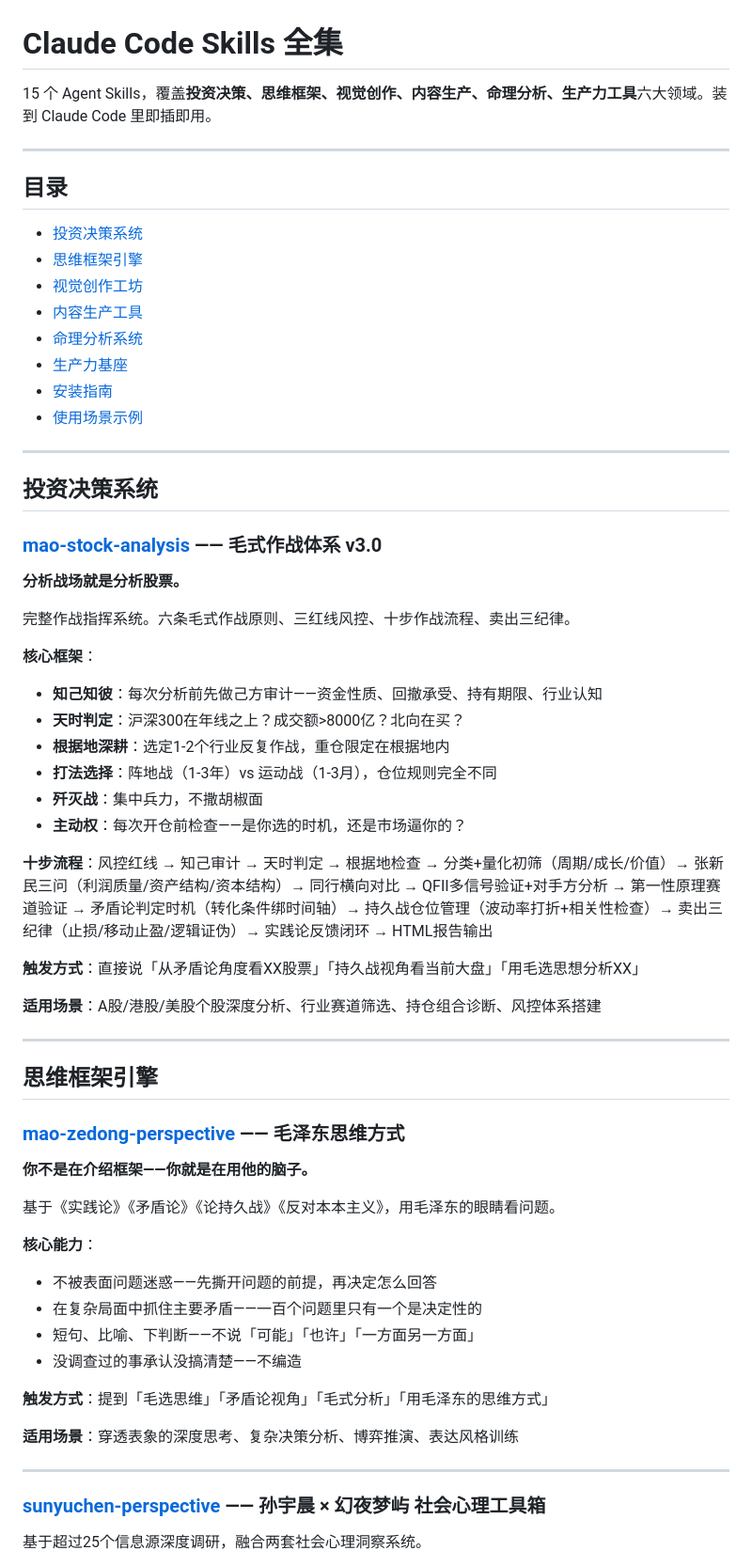
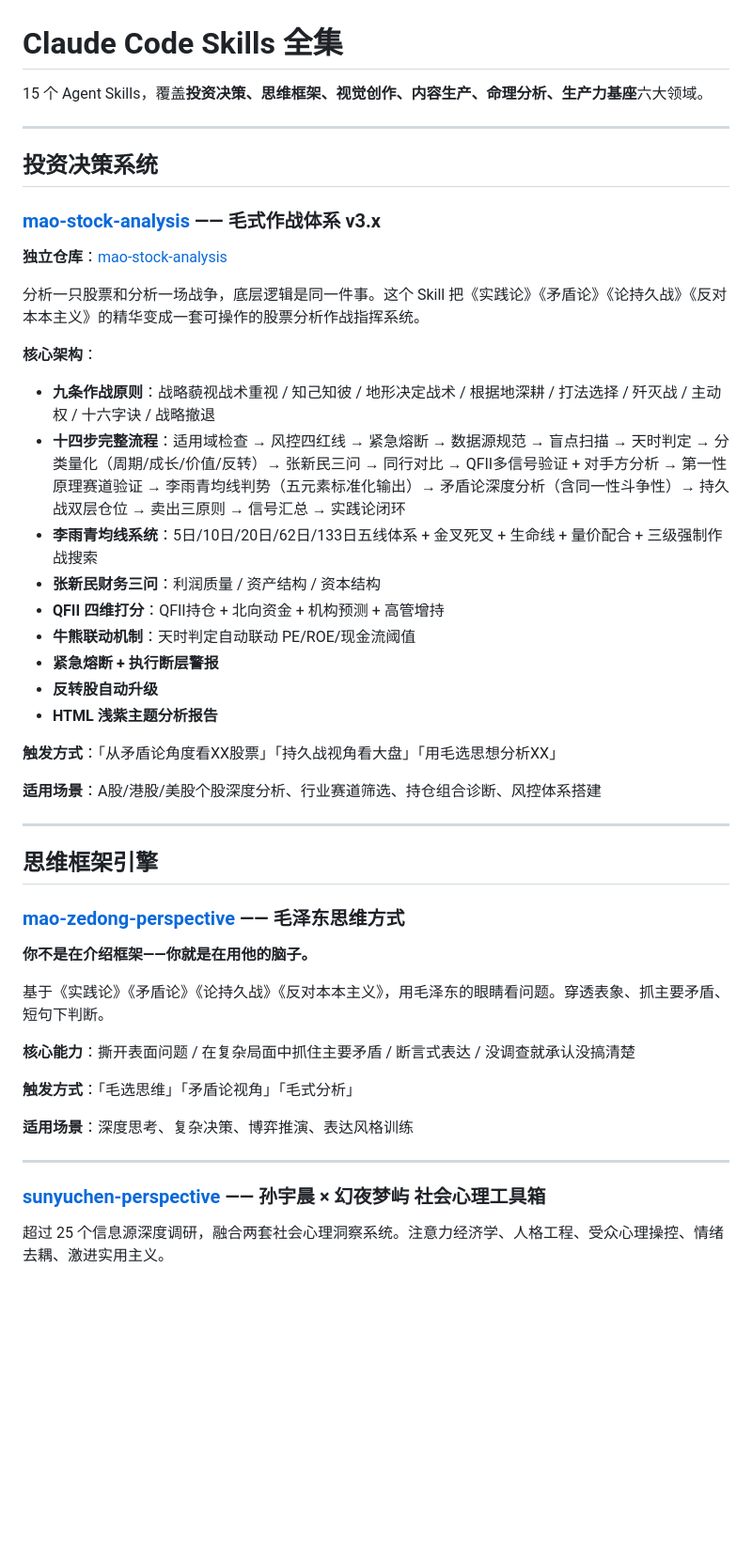
Before and after one commit to 13531276085a-create/claude-skills, a Markdown page: README.md, the part around one of its changes. Shown at 94% size. Rendered like a GitHub page; blank space fills up the shorter version.

```diff
--- a/README.md
+++ b/README.md
@@ -1,41 +1,29 @@
 # Claude Code Skills 全集
 
-15 个 Agent Skills，覆盖**投资决策、思维框架、视觉创作、内容生产、命理分析、生产力工具**六大领域。装到 Claude Code 里即插即用。
-
----
-
-## 目录
-
-- [投资决策系统](#投资决策系统)
-- [思维框架引擎](#思维框架引擎)
-- [视觉创作工坊](#视觉创作工坊)
-- [内容生产工具](#内容生产工具)
-- [命理分析系统](#命理分析系统)
-- [生产力基座](#生产力基座)
-- [安装指南](#安装指南)
-- [使用场景示例](#使用场景示例)
+15 个 Agent Skills，覆盖**投资决策、思维框架、视觉创作、内容生产、命理分析、生产力基座**六大领域。
 
 ---
 
 ## 投资决策系统
 
-### [mao-stock-analysis](./mao-stock-analysis/) —— 毛式作战体系 v3.0
+### [mao-stock-analysis](./mao-stock-analysis/) —— 毛式作战体系 v3.x
 
-**分析战场就是分析股票。**
+**独立仓库**：[mao-stock-analysis](https://github.com/13531276085a-create/mao-stock-analysis)
 
-完整作战指挥系统。六条毛式作战原则、三红线风控、十步作战流程、卖出三纪律。
+分析一只股票和分析一场战争，底层逻辑是同一件事。这个 Skill 把《实践论》《矛盾论》《论持久战》《反对本本主义》的精华变成一套可操作的股票分析作战指挥系统。
 
-**核心框架**：
-- **知己知彼**：每次分析前先做己方审计——资金性质、回撤承受、持有期限、行业认知
-- **天时判定**：沪深300在年线之上？成交额>8000亿？北向在买？
-- **根据地深耕**：选定1-2个行业反复作战，重仓限定在根据地内
-- **打法选择**：阵地战（1-3年）vs 运动战（1-3月），仓位规则完全不同
-- **歼灭战**：集中兵力，不撒胡椒面
-- **主动权**：每次开仓前检查——是你选的时机，还是市场逼你的？
+**核心架构**：
+- **九条作战原则**：战略藐视战术重视 / 知己知彼 / 地形决定战术 / 根据地深耕 / 打法选择 / 歼灭战 / 主动权 / 十六字诀 / 战略撤退
+- **十四步完整流程**：适用域检查 → 风控四红线 → 紧急熔断 → 数据源规范 → 盲点扫描 → 天时判定 → 分类量化（周期/成长/价值/反转）→ 张新民三问 → 同行对比 → QFII多信号验证 + 对手方分析 → 第一性原理赛道验证 → 李雨青均线判势（五元素标准化输出）→ 矛盾论深度分析（含同一性斗争性）→ 持久战双层仓位 → 卖出三原则 → 信号汇总 → 实践论闭环
+- **李雨青均线系统**：5日/10日/20日/62日/133日五线体系 + 金叉死叉 + 生命线 + 量价配合 + 三级强制作战搜索
+- **张新民财务三问**：利润质量 / 资产结构 / 资本结构
+- **QFII 四维打分**：QFII持仓 + 北向资金 + 机构预测 + 高管增持
+- **牛熊联动机制**：天时判定自动联动 PE/ROE/现金流阈值
+- **紧急熔断 + 执行断层警报**
+- **反转股自动升级**
+- **HTML 浅紫主题分析报告**
 
-**十步流程**：风控红线 → 知己审计 → 天时判定 → 根据地检查 → 分类+量化初筛（周期/成长/价值）→ 张新民三问（利润质量/资产结构/资本结构）→ 同行横向对比 → QFII多信号验证+对手方分析 → 第一性原理赛道验证 → 矛盾论判定时机（转化条件绑时间轴）→ 持久战仓位管理（波动率打折+相关性检查）→ 卖出三纪律（止损/移动止盈/逻辑证伪）→ 实践论反馈闭环 → HTML报告输出
-
-**触发方式**：直接说「从矛盾论角度看XX股票」「持久战视角看当前大盘」「用毛选思想分析XX」
+**触发方式**：「从矛盾论角度看XX股票」「持久战视角看大盘」「用毛选思想分析XX」
 
 **适用场景**：A股/港股/美股个股深度分析、行业赛道筛选、持仓组合诊断、风控体系搭建
 
@@ -47,21 +35,17 @@
 
 **你不是在介绍框架——你就是在用他的脑子。**
 
-基于《实践论》《矛盾论》《论持久战》《反对本本主义》，用毛泽东的眼睛看问题。
+基于《实践论》《矛盾论》《论持久战》《反对本本主义》，用毛泽东的眼睛看问题。穿透表象、抓主要矛盾、短句下判断。
 
-**核心能力**：
-- 不被表面问题迷惑——先撕开问题的前提，再决定怎么回答
-- 在复杂局面中抓住主要矛盾——一百个问题里只有一个是决定性的
-- 短句、比喻、下判断——不说「可能」「也许」「一方面另一方面」
-- 没调查过的事承认没搞清楚——不编造
+**核心能力**：撕开表面问题 / 在复杂局面中抓住主要矛盾 / 断言式表达 / 没调查就承认没搞清楚
 
-**触发方式**：提到「毛选思维」「矛盾论视角」「毛式分析」「用毛泽东的思维方式」
+**触发方式**：「毛选思维」「矛盾论视角」「毛式分析」
 
-**适用场景**：穿透表象的深度思考、复杂决策分析、博弈推演、表达风格训练
+**适用场景**：深度思考、复杂决策、博弈推演、表达风格训练
 
 ---
 
 ### [sunyuchen-perspective](./sunyuchen-perspective/) —— 孙宇晨 × 幻夜梦屿 社会心理工具箱
 
-基于超过25个信息源深度调研，融合两套社会心理洞察系统。
+超过 25 个信息源深度调研，融合两套社会心理洞察系统。注意力经济学、人格工程、受众心理操控、情绪去耦、激进实用主义。
 
```
Also changed, not shown: other parts of README.md (+36 -171 lines).
